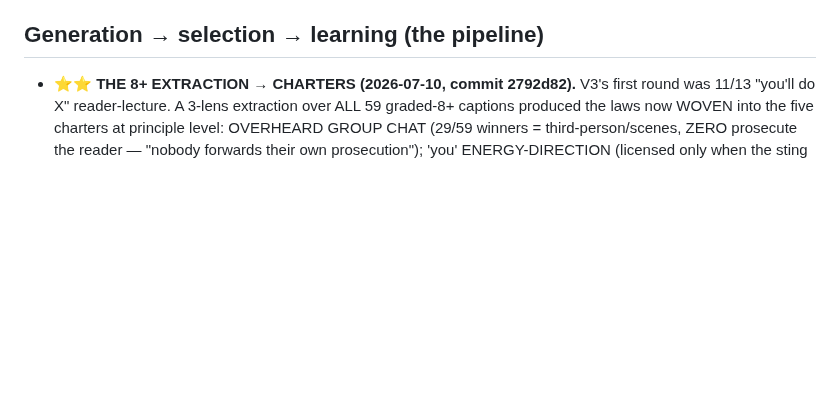
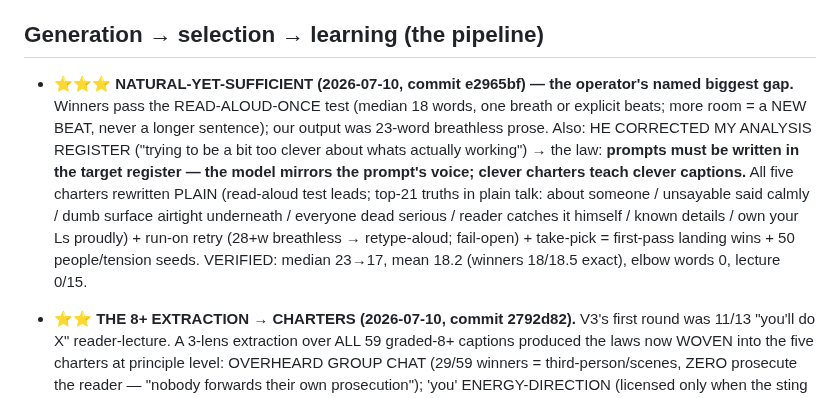
Before and after one commit to dfine123/Trial_Studio, a Markdown page: CLAUDE.md, the part around the change. GitHub-like rendering; blank space fills up the shorter version.

Commit message:
CLAUDE.md: natural-yet-sufficient record (read-aloud-once law, prompts-in-target-register law, fingerprint match)

```diff
--- a/CLAUDE.md
+++ b/CLAUDE.md
@@ -97,6 +97,17 @@ secrets); service `Trial_Studio` in project `dynamic-emotion`, app URL
 
 ## Generation → selection → learning (the pipeline)
 
+- **⭐⭐⭐ NATURAL-YET-SUFFICIENT (2026-07-10, commit e2965bf) — the operator's named biggest gap.**
+  Winners pass the READ-ALOUD-ONCE test (median 18 words, one breath or explicit beats; more room
+  = a NEW BEAT, never a longer sentence); our output was 23-word breathless prose. Also: HE
+  CORRECTED MY ANALYSIS REGISTER ("trying to be a bit too clever about whats actually working")
+  → the law: **prompts must be written in the target register — the model mirrors the prompt's
+  voice; clever charters teach clever captions.** All five charters rewritten PLAIN (read-aloud
+  test leads; top-21 truths in plain talk: about someone / unsayable said calmly / dumb surface
+  airtight underneath / everyone dead serious / reader catches it himself / known details / own
+  your Ls proudly) + run-on retry (28+w breathless → retype-aloud; fail-open) + take-pick =
+  first-pass landing wins + 50 people/tension seeds. VERIFIED: median 23→17, mean 18.2 (winners
+  18/18.5 exact), elbow words 0, lecture 0/15.
 - **⭐⭐ THE 8+ EXTRACTION → CHARTERS (2026-07-10, commit 2792d82).** V3's first round was 11/13
   "you'll do X" reader-lecture. A 3-lens extraction over ALL 59 graded-8+ captions produced the
   laws now WOVEN into the five charters at principle level: OVERHEARD GROUP CHAT (29/59 winners =
```
